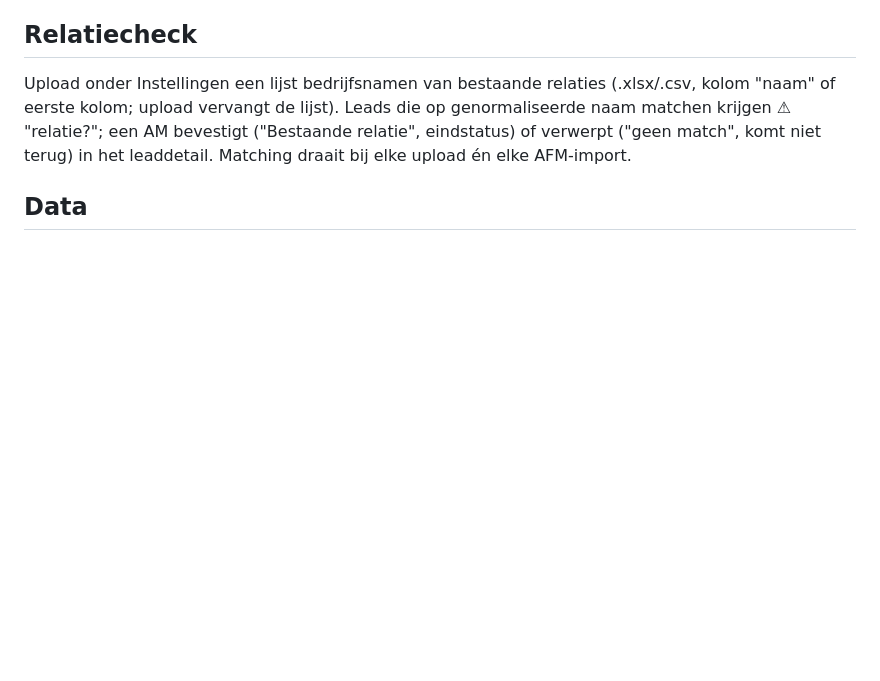
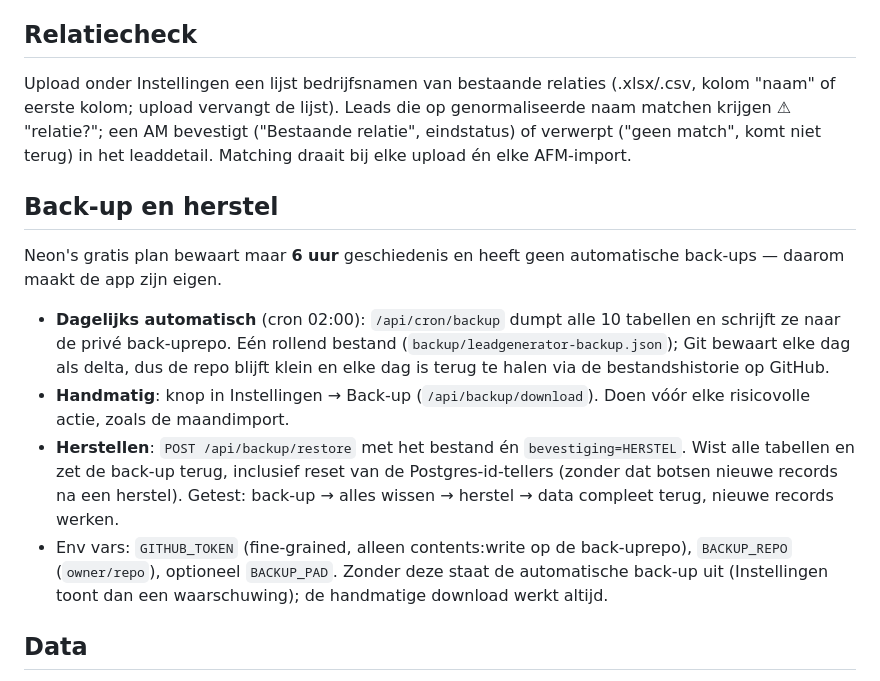
Before and after one commit to aitool269-tech/Felison-leadgenerator-, a Markdown page: README.md, the part around the change. Drawn GitHub-style; blank space fills up the shorter version.

Commit message:
README: back-up en herstel documenteren
Co-Authored-By: Claude Fable 5 <noreply@anthropic.com>

```diff
--- a/README.md
+++ b/README.md
@@ -60,6 +60,15 @@ Elke statuswissel wordt gelogd met datum, AM en notitie. AM's beheer je in tab *
 
 Upload onder Instellingen een lijst bedrijfsnamen van bestaande relaties (.xlsx/.csv, kolom "naam" of eerste kolom; upload vervangt de lijst). Leads die op genormaliseerde naam matchen krijgen ⚠ "relatie?"; een AM bevestigt ("Bestaande relatie", eindstatus) of verwerpt ("geen match", komt niet terug) in het leaddetail. Matching draait bij elke upload én elke AFM-import.
 
+## Back-up en herstel
+
+Neon's gratis plan bewaart maar **6 uur** geschiedenis en heeft geen automatische back-ups — daarom maakt de app zijn eigen.
+
+- **Dagelijks automatisch** (cron 02:00): `/api/cron/backup` dumpt alle 10 tabellen en schrijft ze naar de privé back-uprepo. Eén rollend bestand (`backup/leadgenerator-backup.json`); Git bewaart elke dag als delta, dus de repo blijft klein en elke dag is terug te halen via de bestandshistorie op GitHub.
+- **Handmatig**: knop in Instellingen → Back-up (`/api/backup/download`). Doen vóór elke risicovolle actie, zoals de maandimport.
+- **Herstellen**: `POST /api/backup/restore` met het bestand én `bevestiging=HERSTEL`. Wist alle tabellen en zet de back-up terug, inclusief reset van de Postgres-id-tellers (zonder dat botsen nieuwe records na een herstel). Getest: back-up → alles wissen → herstel → data compleet terug, nieuwe records werken.
+- Env vars: `GITHUB_TOKEN` (fine-grained, alleen contents:write op de back-uprepo), `BACKUP_REPO` (`owner/repo`), optioneel `BACKUP_PAD`. Zonder deze staat de automatische back-up uit (Instellingen toont dan een waarschuwing); de handmatige download werkt altijd.
+
 ## Data
 
 - `leads.db` (SQLite) — alle leads, statushistorie, AM's en importlog. **Back-uppen = dit ene bestand kopiëren.**
```
